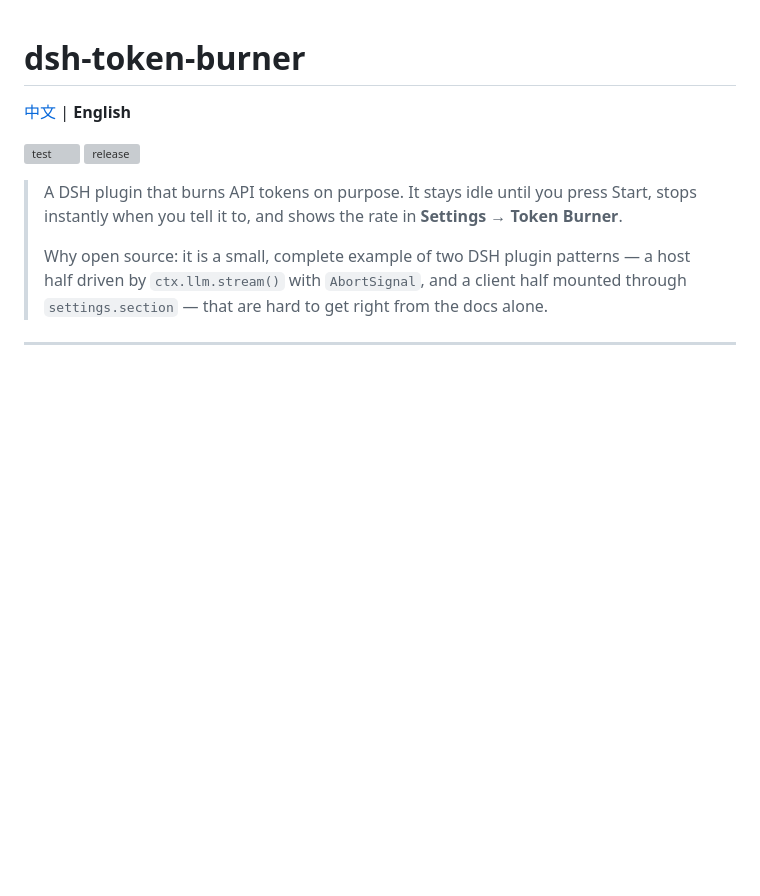
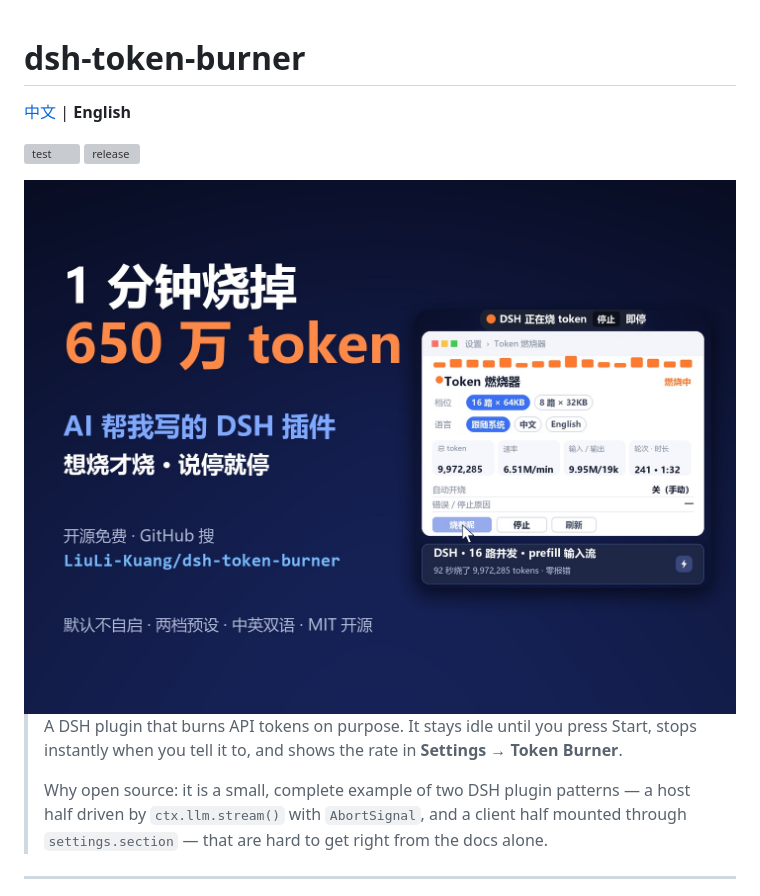
Before and after one commit to LiuLi-Kuang/dsh-token-burner, a Markdown page: README.en.md, the part around the change. Rendered like a GitHub page; pictures changed too: docs/cover-4x3.jpg (added); blank space fills up the shorter version; grey boxes are pictures that could not be loaded.

```diff
--- a/README.en.md
+++ b/README.en.md
@@ -4,6 +4,8 @@
 
 [![test](https://github.com/LiuLi-Kuang/dsh-token-burner/actions/workflows/test.yml/badge.svg)](https://github.com/LiuLi-Kuang/dsh-token-burner/actions/workflows/test.yml)
 [![release](https://img.shields.io/github/v/release/LiuLi-Kuang/dsh-token-burner)](https://github.com/LiuLi-Kuang/dsh-token-burner/releases/latest)
+
+<img src="docs/cover-4x3.jpg" alt="dsh-token-burner promo cover: 6.5M tokens a minute — a DSH plugin written with AI" width="880">
 
 > A DSH plugin that burns API tokens on purpose. It stays idle until you press Start, stops instantly when you tell it to, and shows the rate in **Settings → Token Burner**.
 >
```
Also changed, not shown: README.md (+2 -0 lines), docs/cover-3x4.jpg (added).
